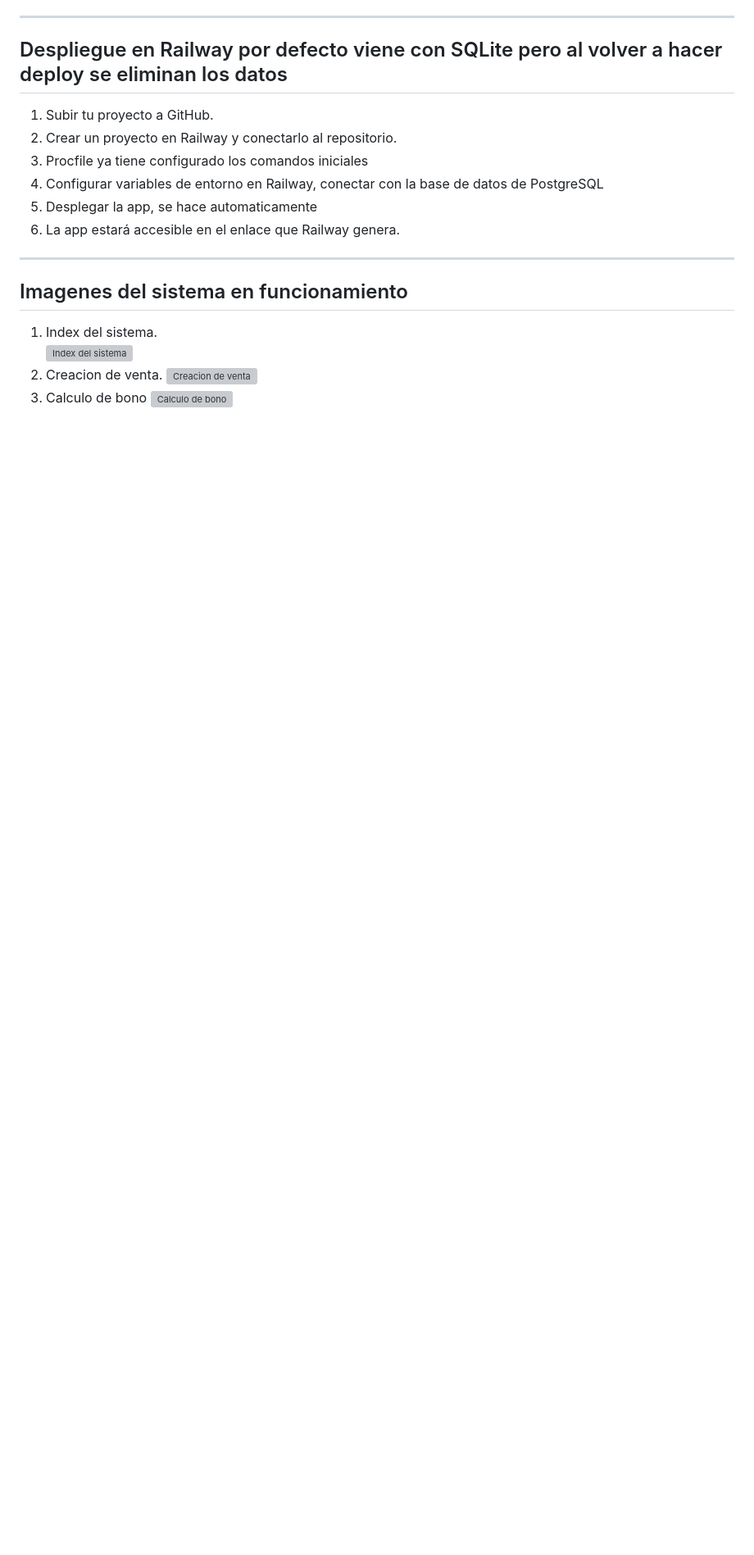
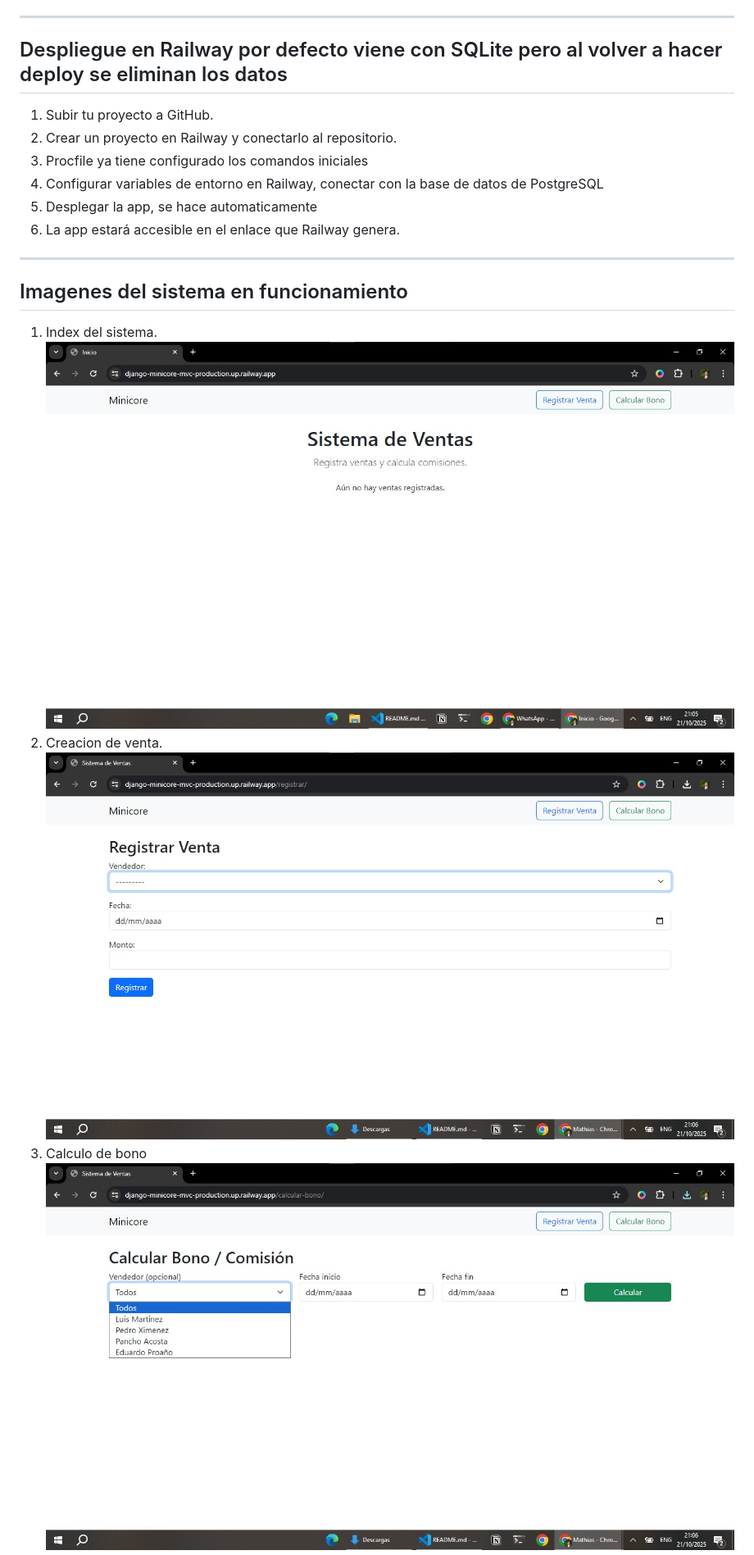
Before and after one commit to MathiasVeraM/django-minicore-mvc, a Markdown page: README.md, the part around one of its changes. Shown at 82% size. GitHub-like rendering; blank space fills up the shorter version; grey boxes are pictures that could not be loaded.

Commit message:
Modificacion para las imagenes del README

```diff
--- a/README.md
+++ b/README.md
@@ -101,9 +101,9 @@ python manage.py runserver
 
 ## Imagenes del sistema en funcionamiento
 1. Index del sistema.
-![Index del sistema]('screenshots/index.png')
+![Index del sistema](screenshots/index.png)
 2. Creacion de venta.
-![Creacion de venta]('screenshots/venta.png')
+![Creacion de venta](screenshots/venta.png)
 3. Calculo de bono
-![Calculo de bono]('screenshots/bono.png')
+![Calculo de bono](screenshots/bono.png)
 4. Administrador de Django.
```
Also changed, not shown: other parts of README.md (+1 -1 lines).
